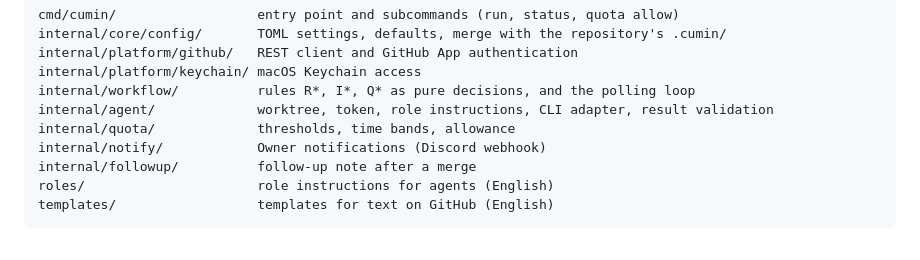
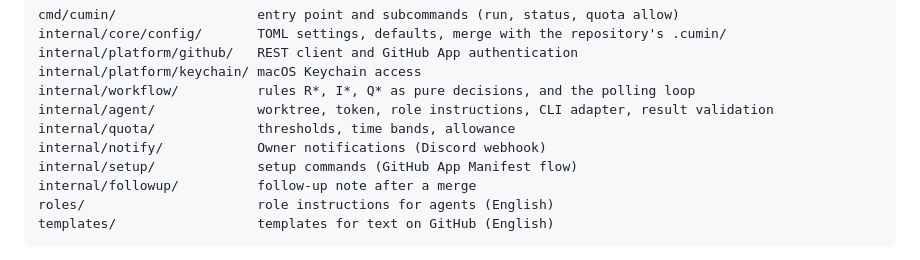
Before and after one commit to cloveclovedev/cumin-works, a Markdown page: CLAUDE.md, the part around the change. GitHub-like rendering.

Commit message:
docs: add internal/setup to the planned layout
Co-Authored-By: Claude Fable 5.1 <noreply@anthropic.com>

```diff
--- a/CLAUDE.md
+++ b/CLAUDE.md
@@ -68,6 +68,7 @@ internal/workflow/          rules R*, I*, Q* as pure decisions, and the polling
 internal/agent/             worktree, token, role instructions, CLI adapter, result validation
 internal/quota/             thresholds, time bands, allowance
 internal/notify/            Owner notifications (Discord webhook)
+internal/setup/             setup commands (GitHub App Manifest flow)
 internal/followup/          follow-up note after a merge
 roles/                      role instructions for agents (English)
 templates/                  templates for text on GitHub (English)
```
